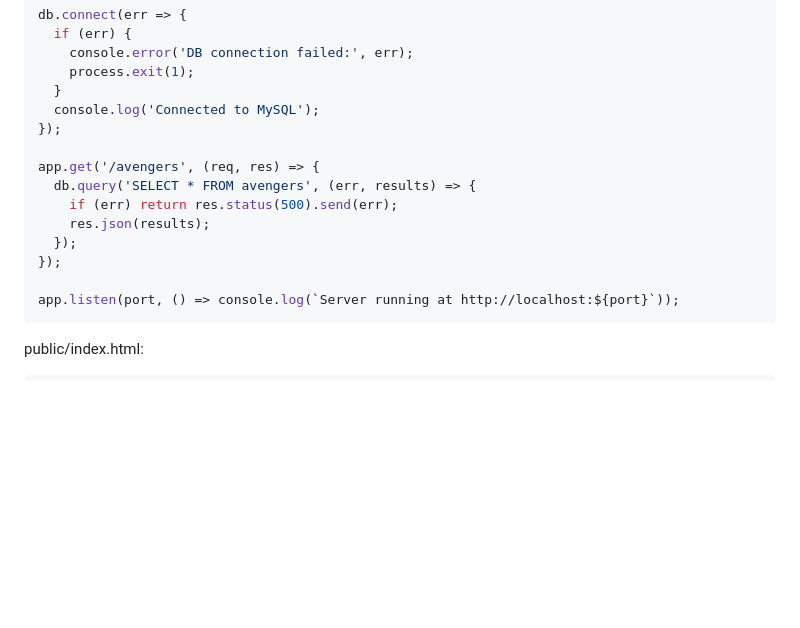
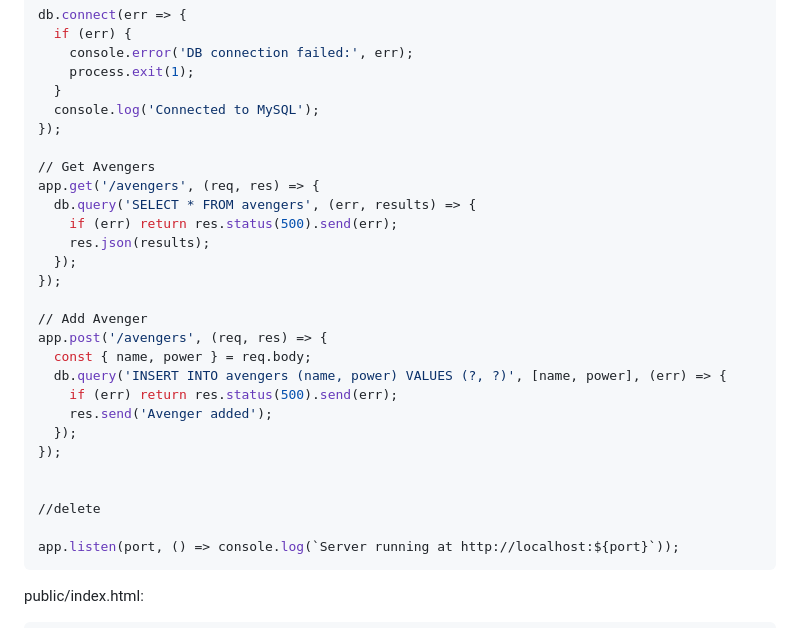
Before and after one commit to prharale/Project1_Aug_2025, a Markdown page: README.md, the part around the change. Rendered like a GitHub page; blank space fills up the shorter version.

````diff
--- a/README.md
+++ b/README.md
@@ -108,12 +108,25 @@ db.connect(err => {
   console.log('Connected to MySQL');
 });
 
+// Get Avengers
 app.get('/avengers', (req, res) => {
   db.query('SELECT * FROM avengers', (err, results) => {
     if (err) return res.status(500).send(err);
     res.json(results);
   });
 });
+
+// Add Avenger
+app.post('/avengers', (req, res) => {
+  const { name, power } = req.body;
+  db.query('INSERT INTO avengers (name, power) VALUES (?, ?)', [name, power], (err) => {
+    if (err) return res.status(500).send(err);
+    res.send('Avenger added');
+  });
+});
+
+
+//delete
 
 app.listen(port, () => console.log(`Server running at http://localhost:${port}`));
 ```
````
